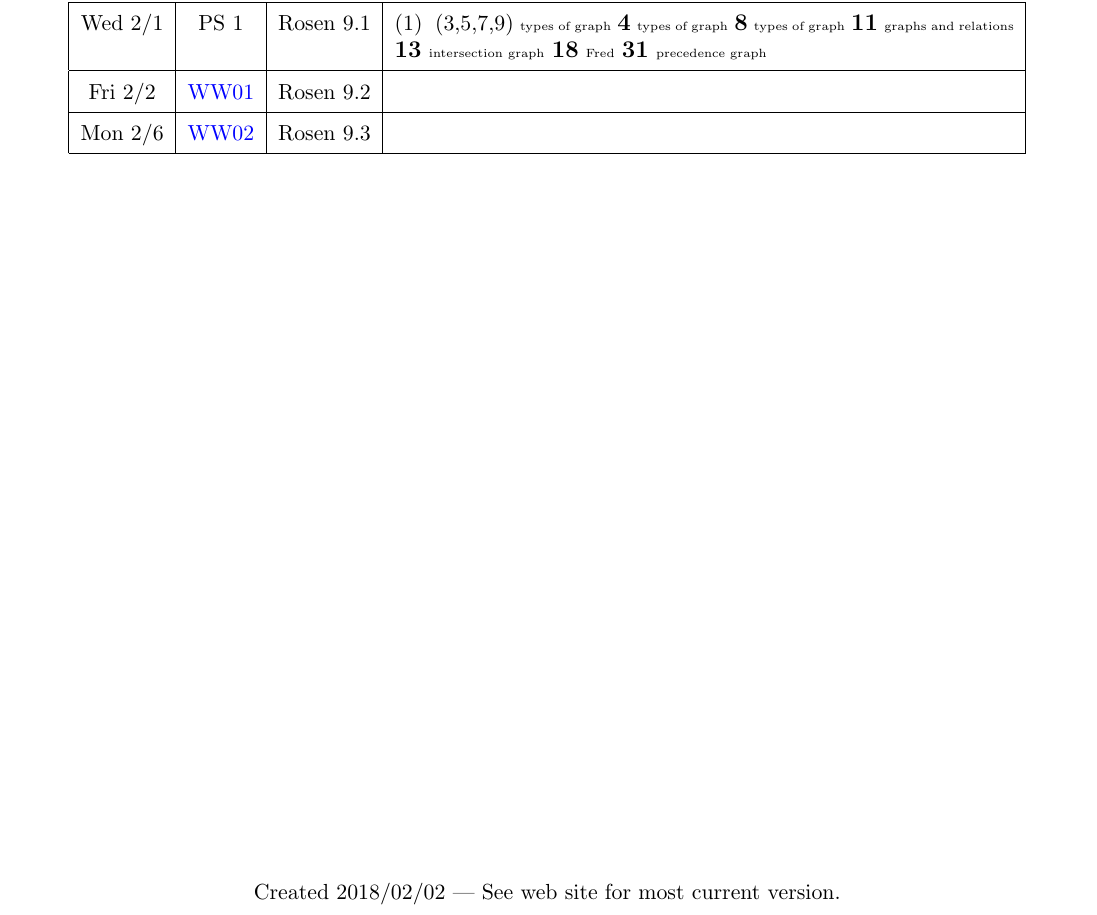
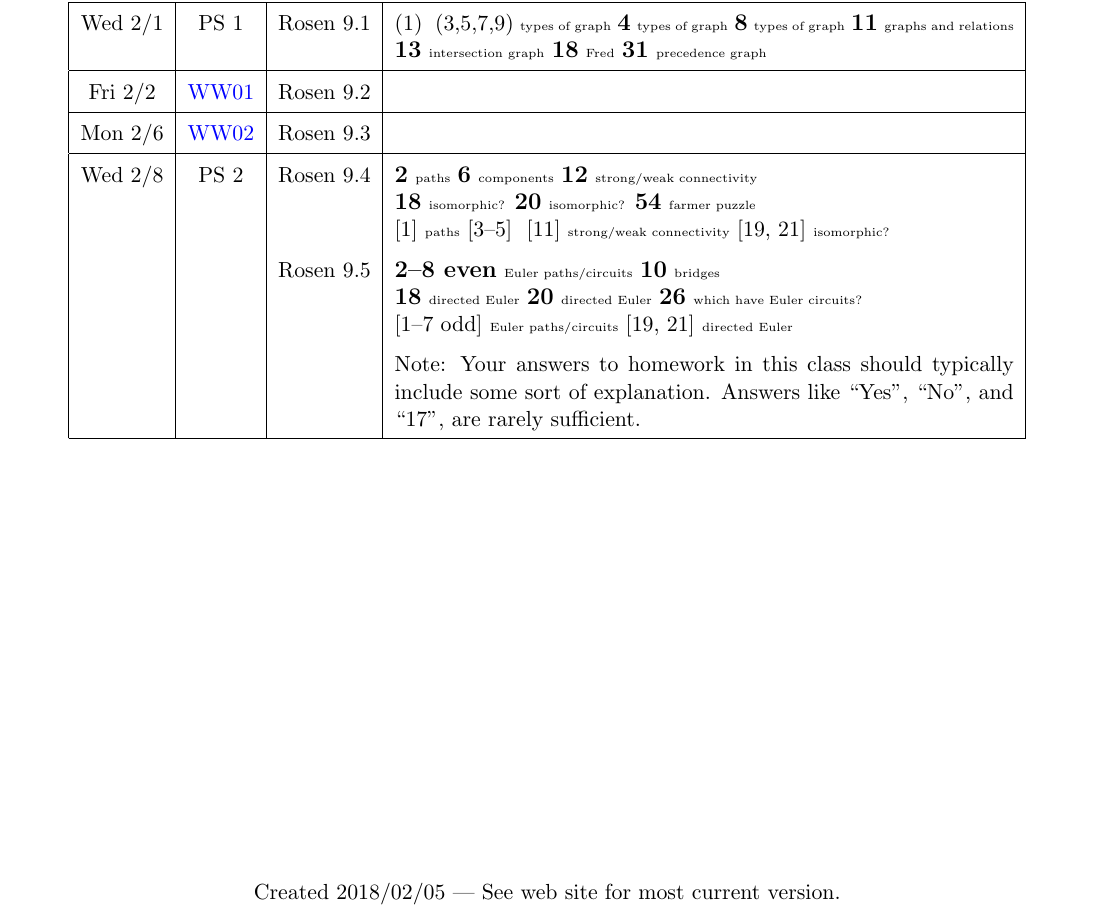
Before and after one commit to calvin-math-stat/math252, a LaTeX problem sheet (docs/hw/hw01.tex): part of the page, cut so that both start at the same text. The pictures show the PDF file docs/hw/hw01.pdf that the author committed with the source.

Commit message:
update homework

```diff
--- a/docs/hw/hw01.tex
+++ b/docs/hw/hw01.tex
@@ -131,6 +131,36 @@ Additional assignments will be filled in over time.
 	 \\
 	 \hline
 	 Mon 2/6 & \WW{02} & Rosen 9.3 &
+	 \\
+	 \hline
+	 Wed 2/8 & PS 2 & Rosen 9.4 &
+	 \mand[paths]{2}
+	 \mand[components]{6}
+	 \mand[strong/weak connectivity]{12}
+
+	 \mand[isomorphic?]{18}
+	 \mand[isomorphic?]{20}
+	 \mand[farmer puzzle]{54}
+
+	 \extra[paths]{1}
+	 \extra{3--5}
+	 \extra[strong/weak connectivity]{11}
+	 \extra[isomorphic?]{19, 21}
+	 \\
+	 & & Rosen 9.5 &
+	 \mand[Euler paths/circuits]{2--8 even}
+	 \mand[bridges]{10}
+
+	 \mand[directed Euler]{18}
+	 \mand[directed Euler]{20}
+	 \mand[which have Euler circuits?]{26}
+
+	 \extra[Euler paths/circuits]{1--7 odd}
+	 \extra[directed Euler]{19, 21}
+	 \\
+	 &&& Note: Your answers to homework in this class
+	 should typically include some sort of explanation.
+	 Answers like ``Yes", ``No", and ``17", are rarely sufficient.
 	 \\
 	 \hline
 \end{longtable}
```
Also changed, not shown: docs/hw/hw01.pdf.
